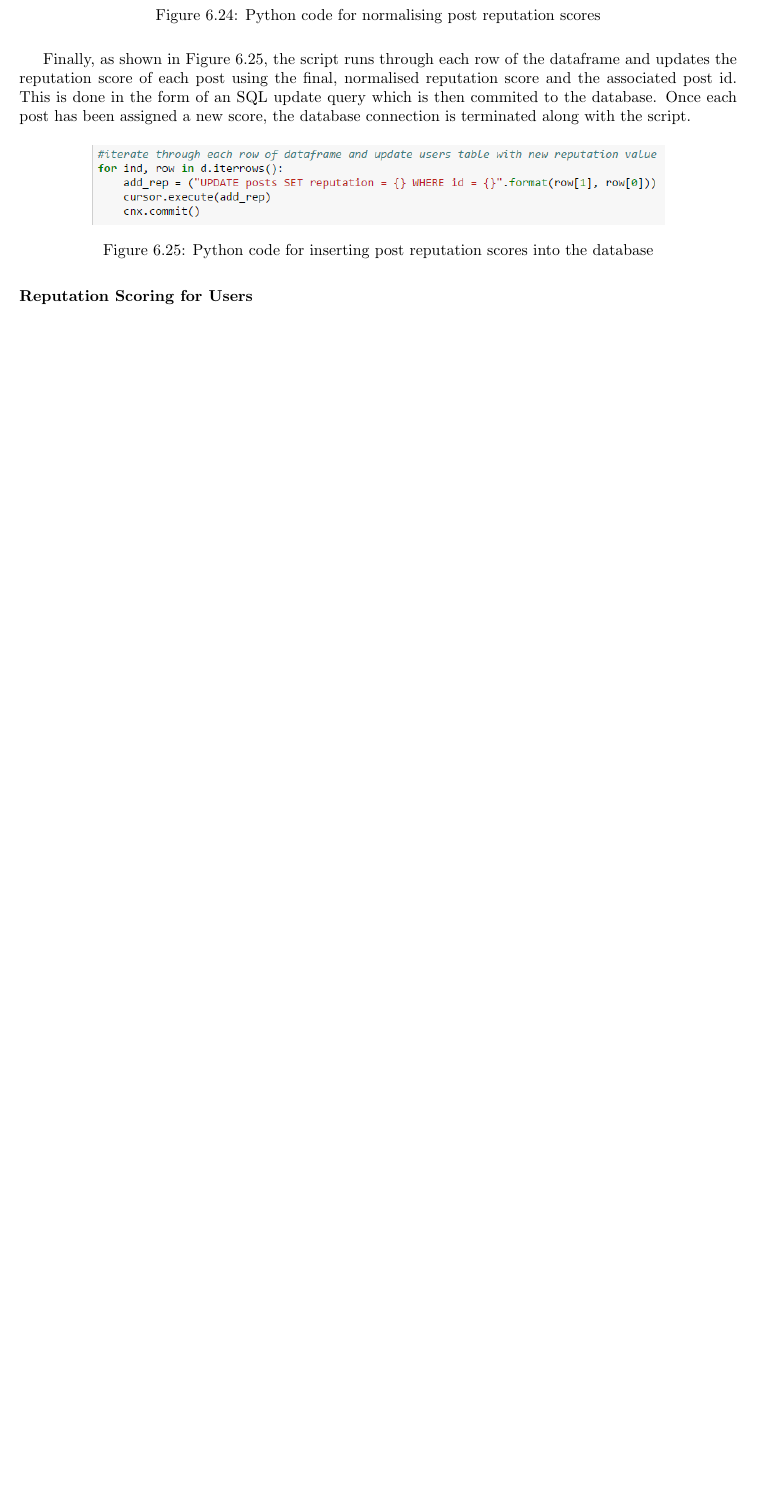
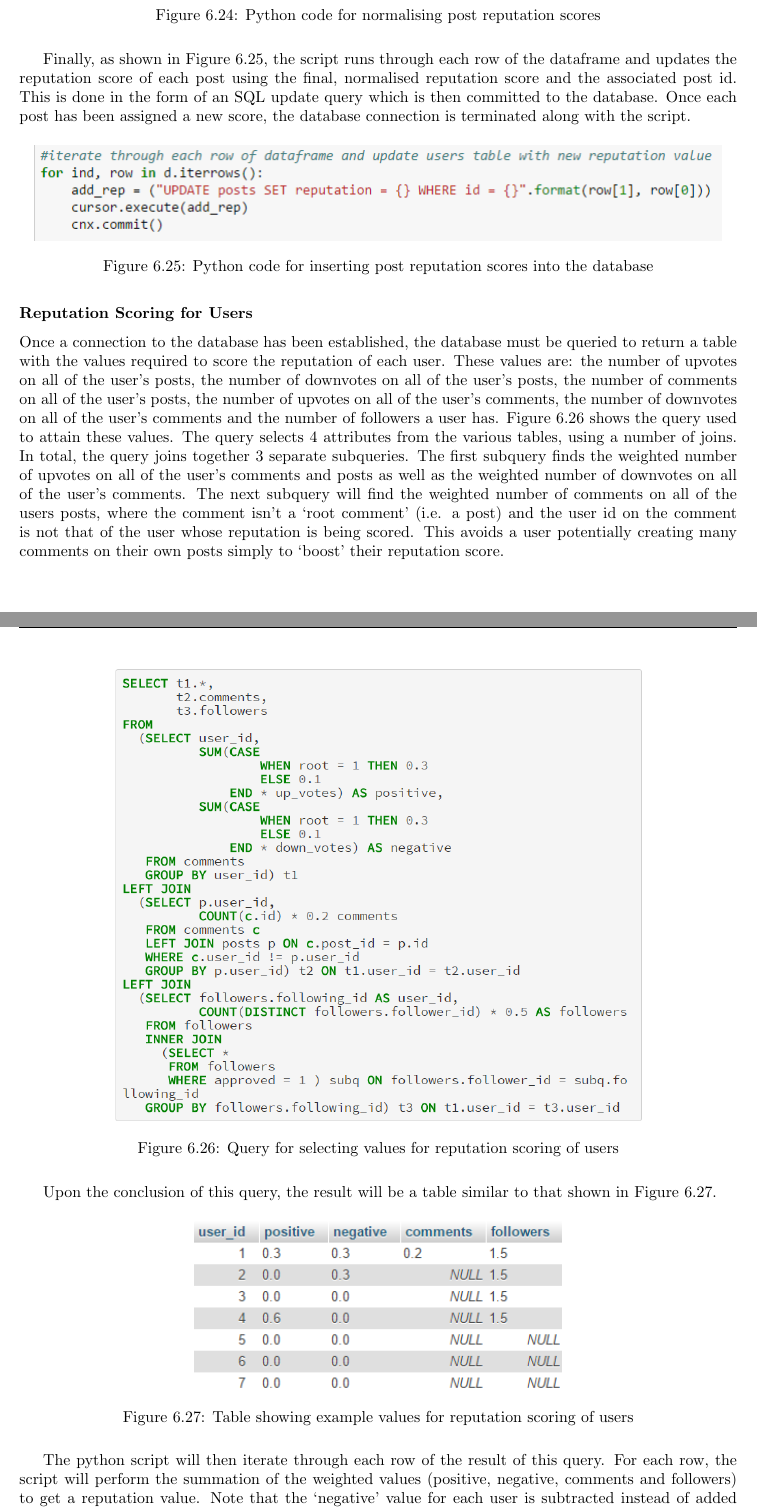
Before and after one commit to NTanzeel/Fidelis-Report, a LaTeX thesis (Report.tex, which reads Chapters/6.Implementation/Implementation.tex): part of page 96 of 116 before the commit and two parts of pages 96 and 97 of 119 after it, the two joined at a grey line, cut so that both start at the same text, the shorter picture padded with empty space. Compiled offline with pdfLaTeX.

Commit message:
Added User rep scoring to implementation section

```diff
--- a/Chapters/6.Implementation/Implementation.tex
+++ b/Chapters/6.Implementation/Implementation.tex
@@ -382,13 +382,32 @@ The script will now find the maximum and minimum reputation scores of all of the
 \label{fig:PostRepPython2}
 \end{figure}
 
-Finally, as shown in Figure \ref{fig:PostRepPython3}, the script runs through each row of the dataframe and updates the reputation score of each post using the final, normalised reputation score and the associated post id. This is done in the form of an SQL update query which is then commited to the database. Once each post has been assigned a new score, the database connection is terminated along with the script.
+Finally, as shown in Figure \ref{fig:PostRepPython3}, the script runs through each row of the dataframe and updates the reputation score of each post using the final, normalised reputation score and the associated post id. This is done in the form of an SQL update query which is then committed to the database. Once each post has been assigned a new score, the database connection is terminated along with the script.
 
 \begin{figure}[H]
 \centering
-\includegraphics[width=5in]{Images/Implementation/PostRepPython3}
+\includegraphics[width=6in]{Images/Implementation/PostRepPython3}
 \caption{Python code for inserting post reputation scores into the database}
 \label{fig:PostRepPython3}
 \end{figure}
 
 \subsubsection{Reputation Scoring for Users}
+Once a connection to the database has been established, the database must be queried to return a table with the values required to score the reputation of each user. These values are: the number of upvotes on all of the user's posts, the number of downvotes on all of the user's posts, the number of comments on all of the user's posts, the number of upvotes on all of the user's comments, the number of downvotes on all of the user's comments and the number of followers a user has. Figure \ref{fig:UserRepQuery} shows the query used to attain these values. The query selects 4 attributes from the various tables, using a number of joins. In total, the query joins together 3 separate subqueries. The first subquery finds the weighted number of upvotes on all of the user's comments and posts as well as the weighted number of downvotes on all of the user's comments. The next subquery will find the weighted number of comments on all of the users posts, where the comment isn't a `root comment' (i.e. a post) and the user id on the comment is not that of the user whose reputation is being scored. This avoids a user potentially creating many comments on their own posts simply to `boost' their reputation score.
+
+\begin{figure}[H]
+\centering
+\includegraphics[height=4in]{Images/Implementation/UserRepQuery}
+\caption{Query for selecting values for reputation scoring of users}
+\label{fig:UserRepQuery}
+\end{figure}
+
+Upon the conclusion of this query, the result will be a table similar to that shown in Figure \ref{fig:UserRepTable}.
+
+\begin{figure}[H]
+\centering
+\includegraphics[height=1.5in]{Images/Implementation/UserRepTable}
+\caption{Table showing example values for reputation scoring of users}
+\label{fig:UserRepTable}
+\end{figure}
+
+The python script will then iterate through each row of the result of this query. For each row, the script will perform the summation of the weighted values (positive, negative, comments and followers) to get a reputation value. Note that the `negative' value for each user is subtracted instead of added to comply with the desired weightings. These values are all then inserted into a pandas dataframe \cite{Pandas} along with their respective user id. This is shown in Figure \ref{fig:UserRepPython1}.
```
Also changed, not shown: Images/Implementation/UserRepPython1.png, Images/Implementation/UserRepPython2.png (added), Chapters/6.Implementation/Implementation.tex (21 more changed lines).
